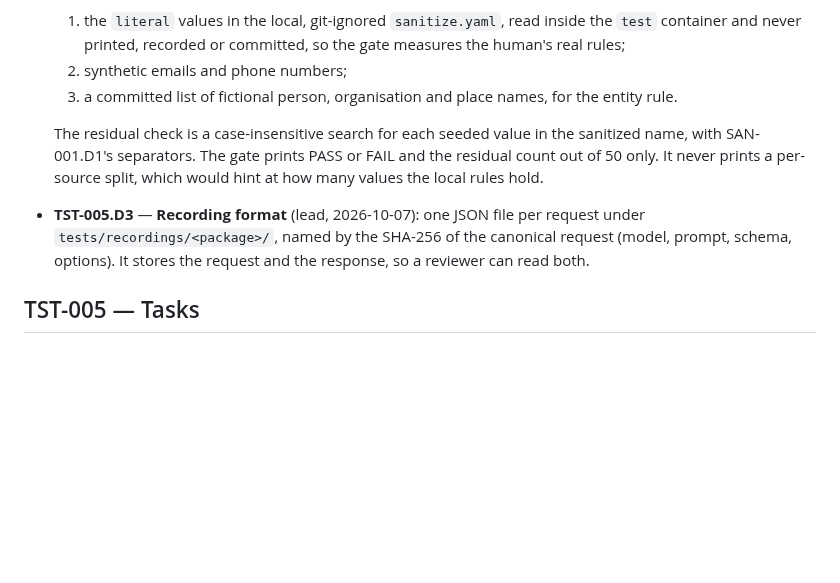
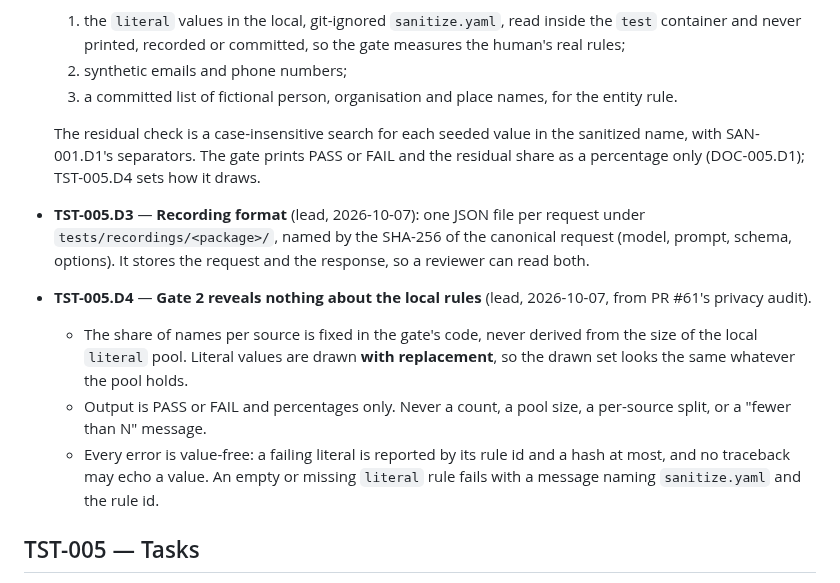
Before and after one commit to ComeGalletas/file-sorter, a Markdown page: docs/journals/test_infra_journal.md, the part around the change. Drawn GitHub-style; blank space fills up the shorter version.

```diff
--- a/docs/journals/test_infra_journal.md
+++ b/docs/journals/test_infra_journal.md
@@ -207,8 +207,12 @@ references or host paths here. Use hashes.
   2. synthetic emails and phone numbers;
   3. a committed list of fictional person, organisation and place names, for the entity rule.
 
-  The residual check is a case-insensitive search for each seeded value in the sanitized name, with SAN-001.D1's separators. The gate prints PASS or FAIL and the residual count out of 50 only. It never prints a per-source split, which would hint at how many values the local rules hold.
+  The residual check is a case-insensitive search for each seeded value in the sanitized name, with SAN-001.D1's separators. The gate prints PASS or FAIL and the residual share as a percentage only (DOC-005.D1); TST-005.D4 sets how it draws.
 - **TST-005.D3** — **Recording format** (lead, 2026-10-07): one JSON file per request under `tests/recordings/<package>/`, named by the SHA-256 of the canonical request (model, prompt, schema, options). It stores the request and the response, so a reviewer can read both.
+- **TST-005.D4** — **Gate 2 reveals nothing about the local rules** (lead, 2026-10-07, from PR #61's privacy audit).
+  - The share of names per source is fixed in the gate's code, never derived from the size of the local `literal` pool. Literal values are drawn **with replacement**, so the drawn set looks the same whatever the pool holds.
+  - Output is PASS or FAIL and percentages only. Never a count, a pool size, a per-source split, or a "fewer than N" message.
+  - Every error is value-free: a failing literal is reported by its rule id and a hash at most, and no traceback may echo a value. An empty or missing `literal` rule fails with a message naming `sanitize.yaml` and the rule id.
 
 ## TST-005 — Tasks
 
```
Also changed, not shown: docs/journals/INDEX.md (+1 -1 lines), docs/plans/m2.md (+2 -2 lines).
